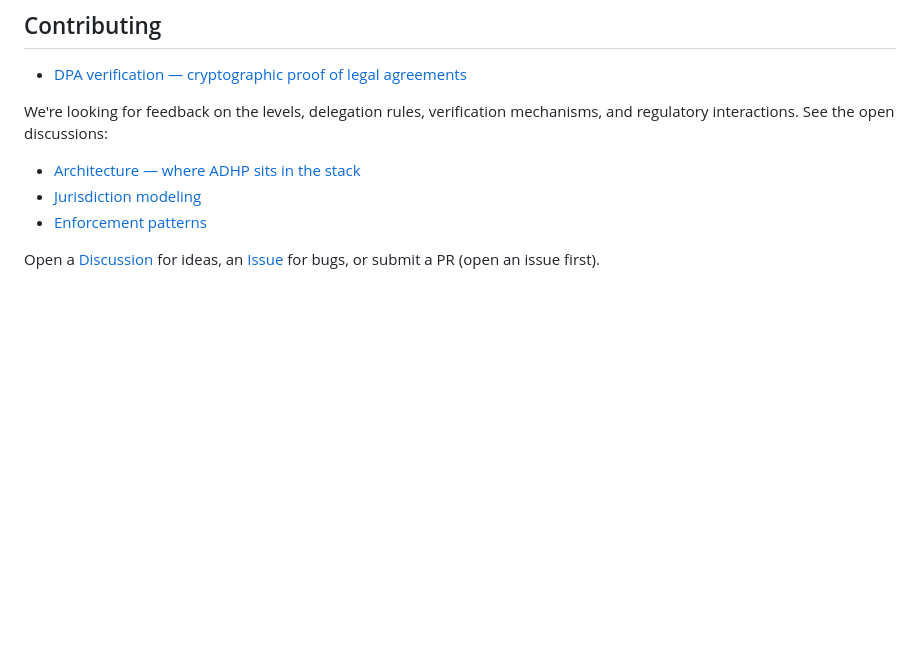
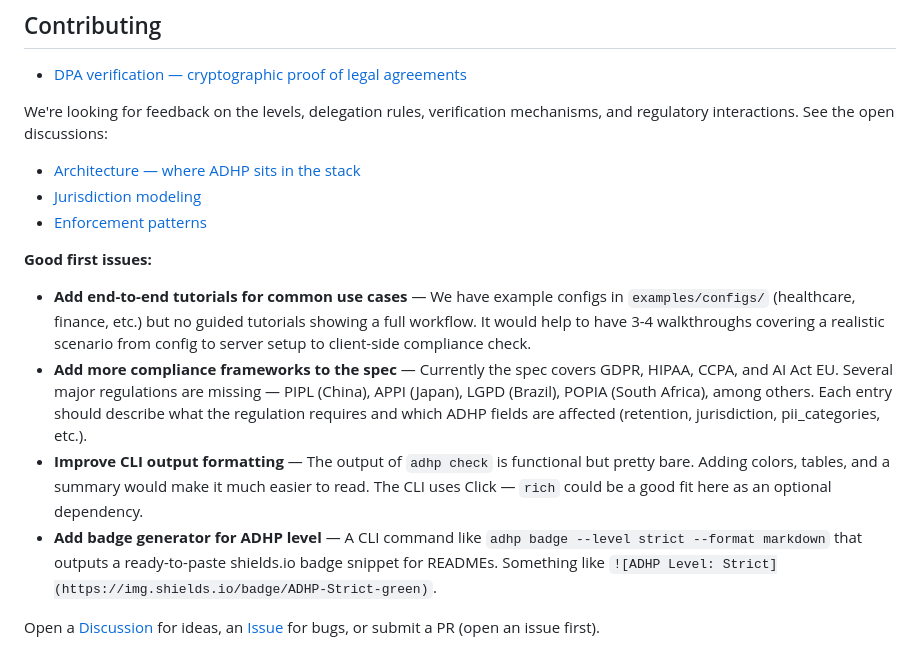
Before and after one commit to StevenJohnson998/agent-data-handling-policy, a Markdown page: README.md, the part around the change. Drawn GitHub-style; blank space fills up the shorter version.

Commit message:
docs: add good first issues to Contributing section
Co-Authored-By: Claude Opus 4.6 <noreply@anthropic.com>

```diff
--- a/README.md
+++ b/README.md
@@ -126,4 +126,11 @@ We're looking for feedback on the levels, delegation rules, verification mechani
 - [Jurisdiction modeling](https://github.com/StevenJohnson998/agent-data-handling-policy/discussions/7)
 - [Enforcement patterns](https://github.com/StevenJohnson998/agent-data-handling-policy/discussions/5)
 
+**Good first issues:**
+
+- **Add end-to-end tutorials for common use cases** — We have example configs in `examples/configs/` (healthcare, finance, etc.) but no guided tutorials showing a full workflow. It would help to have 3-4 walkthroughs covering a realistic scenario from config to server setup to client-side compliance check.
+- **Add more compliance frameworks to the spec** — Currently the spec covers GDPR, HIPAA, CCPA, and AI Act EU. Several major regulations are missing — PIPL (China), APPI (Japan), LGPD (Brazil), POPIA (South Africa), among others. Each entry should describe what the regulation requires and which ADHP fields are affected (retention, jurisdiction, pii_categories, etc.).
+- **Improve CLI output formatting** — The output of `adhp check` is functional but pretty bare. Adding colors, tables, and a summary would make it much easier to read. The CLI uses Click — `rich` could be a good fit here as an optional dependency.
+- **Add badge generator for ADHP level** — A CLI command like `adhp badge --level strict --format markdown` that outputs a ready-to-paste shields.io badge snippet for READMEs. Something like `![ADHP Level: Strict](https://img.shields.io/badge/ADHP-Strict-green)`.
+
 Open a [Discussion](../../discussions) for ideas, an [Issue](../../issues) for bugs, or submit a PR (open an issue first).
```
